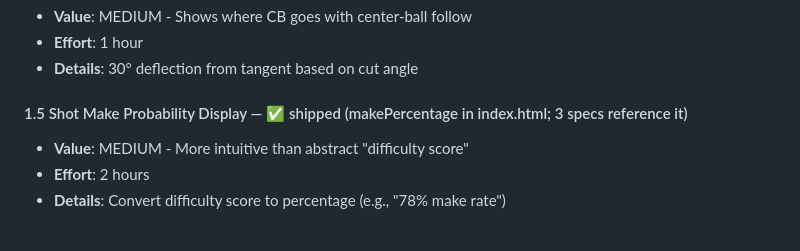
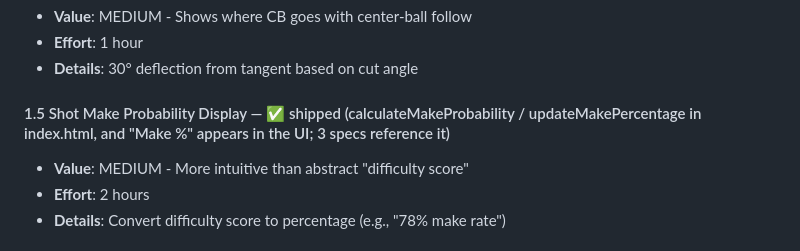
Before and after one commit to kevinelong/ace-shot-diagrams, a Markdown page: FEATURE_ROADMAP.md, the part around the change. GitHub-like rendering.

Commit message:
Docs: name the real make-% identifiers in the roadmap evidence line
The tick cited 'makePercentage'; the code has calculateMakeProbability and
updateMakePercentage, and the UI prints 'Make %'. Evidence lines have to be
greppable as written or they are worse than none.

```diff
--- a/FEATURE_ROADMAP.md
+++ b/FEATURE_ROADMAP.md
@@ -48,7 +48,7 @@
 - **Effort**: 1 hour
 - **Details**: 30° deflection from tangent based on cut angle
 
-#### 1.5 Shot Make Probability Display — ✅ shipped (makePercentage in index.html; 3 specs reference it)
+#### 1.5 Shot Make Probability Display — ✅ shipped (calculateMakeProbability / updateMakePercentage in index.html, and "Make %" appears in the UI; 3 specs reference it)
 - **Value**: MEDIUM - More intuitive than abstract "difficulty score"
 - **Effort**: 2 hours
 - **Details**: Convert difficulty score to percentage (e.g., "78% make rate")
```
